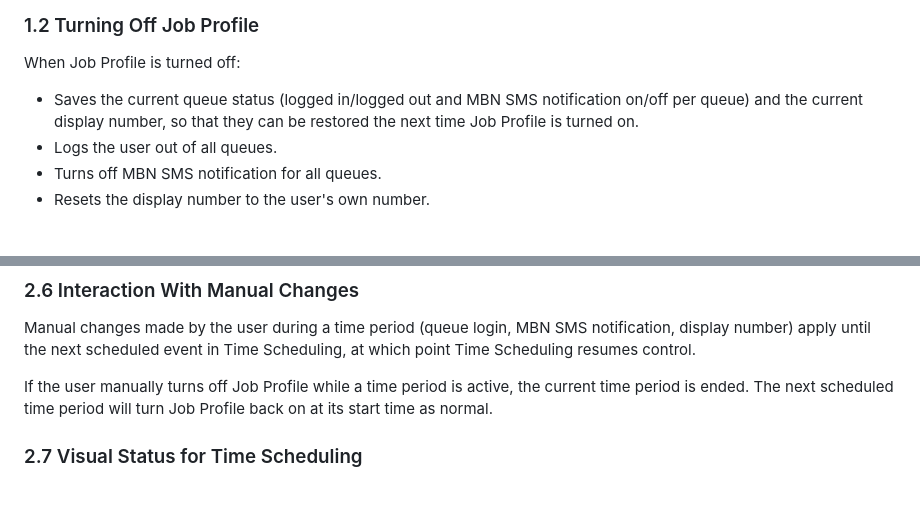
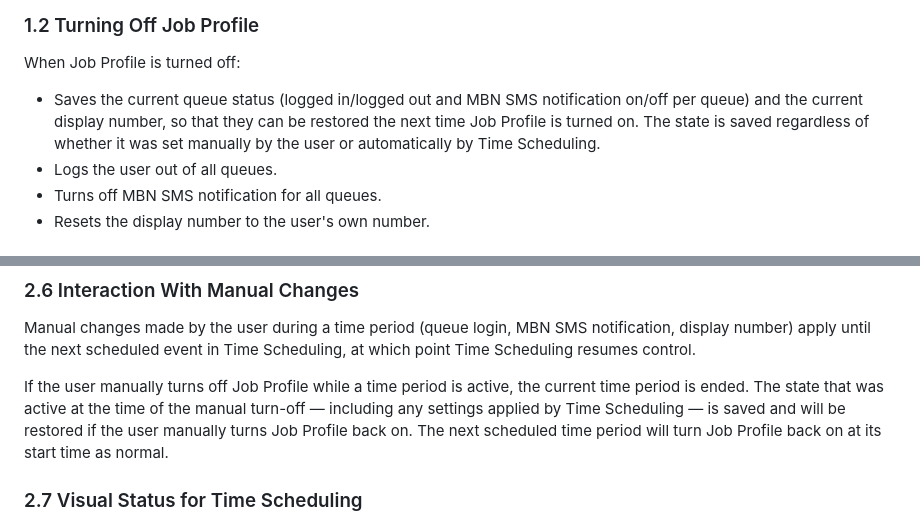
Before and after one commit to poheggtveit1/tidsstyring, a Markdown page: jobprofile_timescheduling.md, 2 parts joined by grey strips. Drawn GitHub-style; blank space fills up the shorter version.

```diff
--- a/jobprofile_timescheduling.md
+++ b/jobprofile_timescheduling.md
@@ -33,7 +33,7 @@ When Job Profile is turned on:
 
 When Job Profile is turned off:
 
-- Saves the current queue status (logged in/logged out and MBN SMS notification on/off per queue) and the current display number, so that they can be restored the next time Job Profile is turned on.
+- Saves the current queue status (logged in/logged out and MBN SMS notification on/off per queue) and the current display number, so that they can be restored the next time Job Profile is turned on. The state is saved regardless of whether it was set manually by the user or automatically by Time Scheduling.
 - Logs the user out of all queues.
 - Turns off MBN SMS notification for all queues.
 - Resets the display number to the user's own number.
@@ -161,7 +161,7 @@ When two time periods follow directly after each other (end time of period A = s
 
 Manual changes made by the user during a time period (queue login, MBN SMS notification, display number) apply until the next scheduled event in Time Scheduling, at which point Time Scheduling resumes control.
 
-If the user manually turns off Job Profile while a time period is active, the current time period is ended. The next scheduled time period will turn Job Profile back on at its start time as normal.
+If the user manually turns off Job Profile while a time period is active, the current time period is ended. The state that was active at the time of the manual turn-off — including any settings applied by Time Scheduling — is saved and will be restored if the user manually turns Job Profile back on. The next scheduled time period will turn Job Profile back on at its start time as normal.
 
 ### 2.7 Visual Status for Time Scheduling
 
```
Also changed, not shown: jobbprofil_tidsstyring.md (+2 -2 lines).
